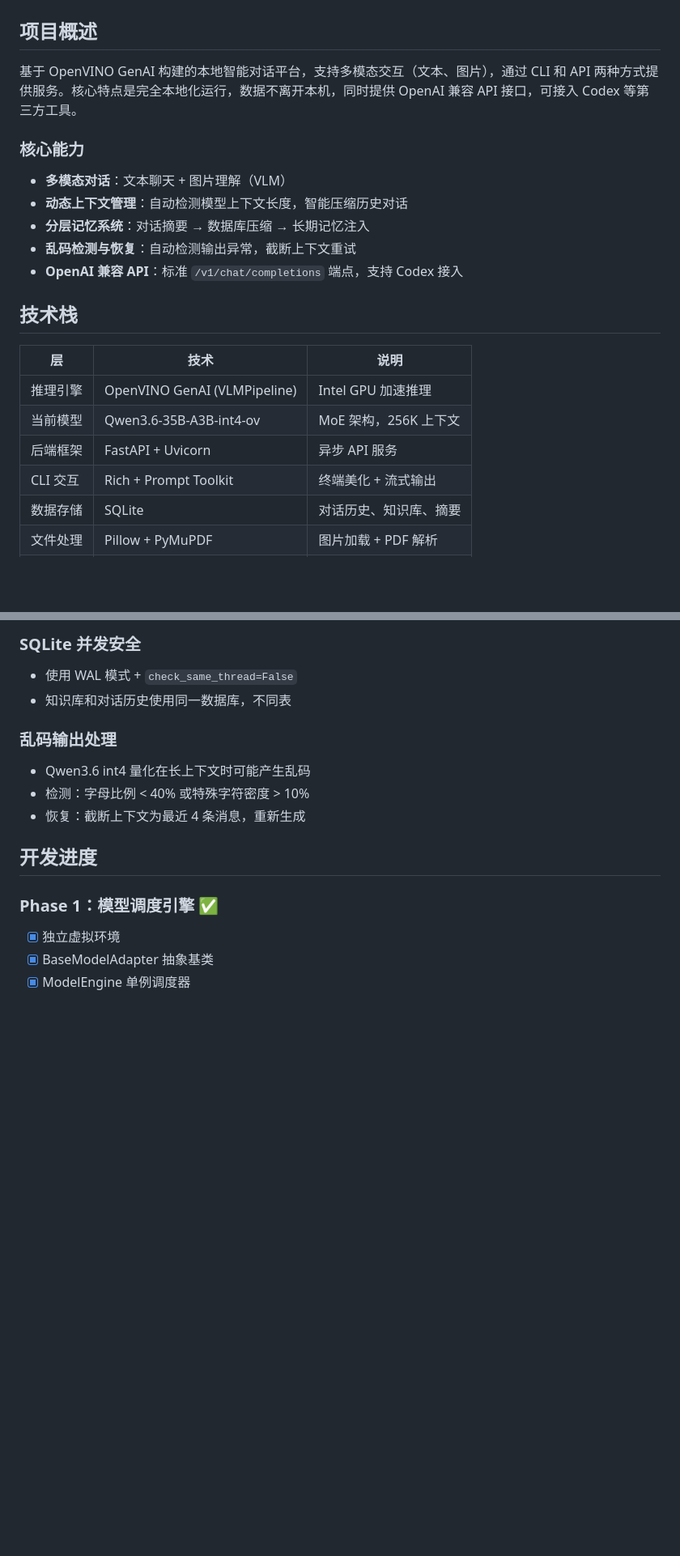
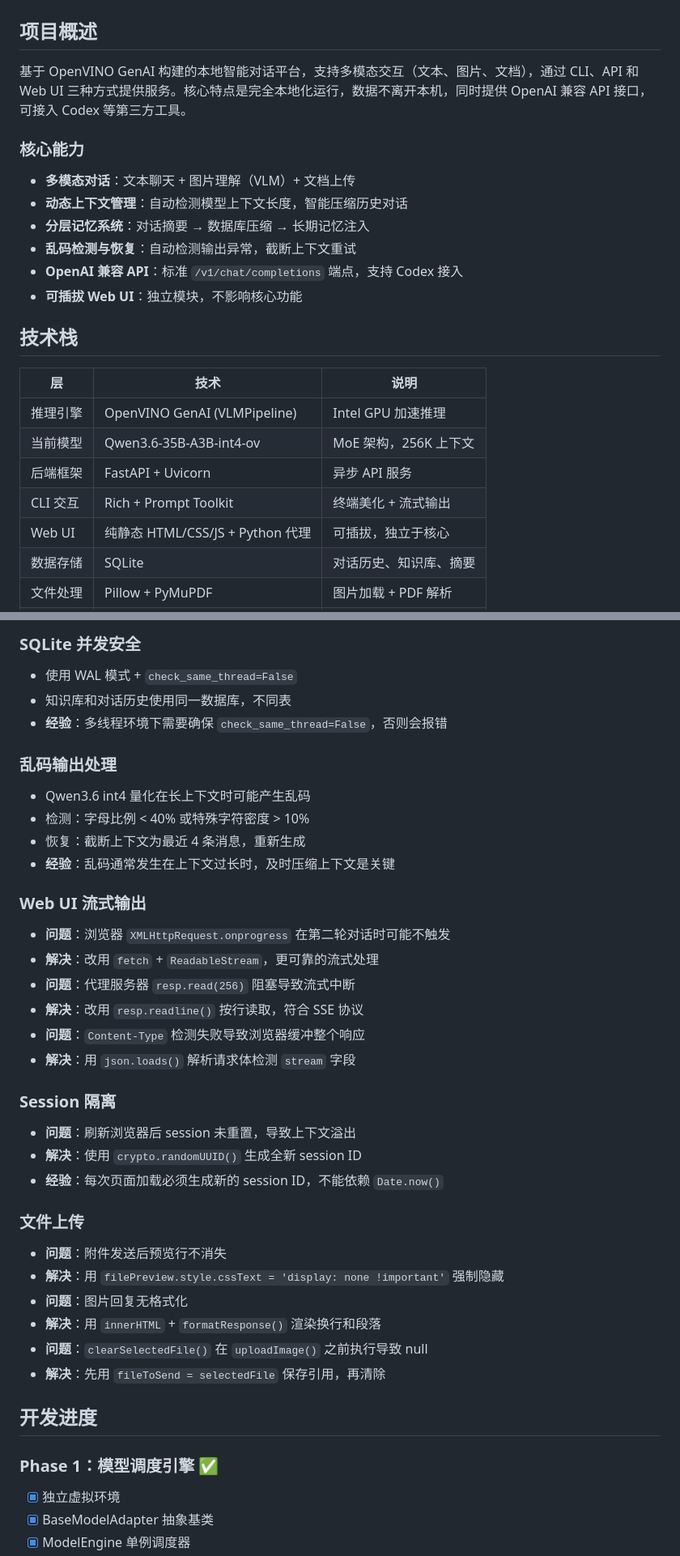
Before and after one commit to bearwo/OvService, a Markdown page: DEVELOPMENT_PLAN.md, 2 parts joined by grey strips. Shown at 81% size. GitHub-like rendering; blank space fills up the shorter version.

```diff
--- a/DEVELOPMENT_PLAN.md
+++ b/DEVELOPMENT_PLAN.md
@@ -2,14 +2,15 @@
 
 ## 项目概述
 
-基于 OpenVINO GenAI 构建的本地智能对话平台，支持多模态交互（文本、图片），通过 CLI 和 API 两种方式提供服务。核心特点是完全本地化运行，数据不离开本机，同时提供 OpenAI 兼容 API 接口，可接入 Codex 等第三方工具。
+基于 OpenVINO GenAI 构建的本地智能对话平台，支持多模态交互（文本、图片、文档），通过 CLI、API 和 Web UI 三种方式提供服务。核心特点是完全本地化运行，数据不离开本机，同时提供 OpenAI 兼容 API 接口，可接入 Codex 等第三方工具。
 
 ### 核心能力
-- **多模态对话**：文本聊天 + 图片理解（VLM）
+- **多模态对话**：文本聊天 + 图片理解（VLM）+ 文档上传
 - **动态上下文管理**：自动检测模型上下文长度，智能压缩历史对话
 - **分层记忆系统**：对话摘要 → 数据库压缩 → 长期记忆注入
 - **乱码检测与恢复**：自动检测输出异常，截断上下文重试
 - **OpenAI 兼容 API**：标准 `/v1/chat/completions` 端点，支持 Codex 接入
+- **可插拔 Web UI**：独立模块，不影响核心功能
 
 ## 技术栈
 
@@ -19,6 +20,7 @@
 | 当前模型 | Qwen3.6-35B-A3B-int4-ov | MoE 架构，256K 上下文 |
 | 后端框架 | FastAPI + Uvicorn | 异步 API 服务 |
 | CLI 交互 | Rich + Prompt Toolkit | 终端美化 + 流式输出 |
+| Web UI | 纯静态 HTML/CSS/JS + Python 代理 | 可插拔，独立于核心 |
 | 数据存储 | SQLite | 对话历史、知识库、摘要 |
 | 文件处理 | Pillow + PyMuPDF | 图片加载 + PDF 解析 |
 | 硬件 | Intel Arc B390 (24GB UMA) | 统一内存架构 GPU |
@@ -138,11 +184,34 @@ ChatAdapter.generate_stream()
 ### SQLite 并发安全
 - 使用 WAL 模式 + `check_same_thread=False`
 - 知识库和对话历史使用同一数据库，不同表
+- **经验**：多线程环境下需要确保 `check_same_thread=False`，否则会报错
 
 ### 乱码输出处理
 - Qwen3.6 int4 量化在长上下文时可能产生乱码
 - 检测：字母比例 < 40% 或特殊字符密度 > 10%
 - 恢复：截断上下文为最近 4 条消息，重新生成
+- **经验**：乱码通常发生在上下文过长时，及时压缩上下文是关键
+
+### Web UI 流式输出
+- **问题**：浏览器 `XMLHttpRequest.onprogress` 在第二轮对话时可能不触发
+- **解决**：改用 `fetch` + `ReadableStream`，更可靠的流式处理
+- **问题**：代理服务器 `resp.read(256)` 阻塞导致流式中断
+- **解决**：改用 `resp.readline()` 按行读取，符合 SSE 协议
+- **问题**：`Content-Type` 检测失败导致浏览器缓冲整个响应
+- **解决**：用 `json.loads()` 解析请求体检测 `stream` 字段
+
+### Session 隔离
+- **问题**：刷新浏览器后 session 未重置，导致上下文溢出
+- **解决**：使用 `crypto.randomUUID()` 生成全新 session ID
+- **经验**：每次页面加载必须生成新的 session ID，不能依赖 `Date.now()`
+
+### 文件上传
+- **问题**：附件发送后预览行不消失
+- **解决**：用 `filePreview.style.cssText = 'display: none !important'` 强制隐藏
+- **问题**：图片回复无格式化
+- **解决**：用 `innerHTML` + `formatResponse()` 渲染换行和段落
+- **问题**：`clearSelectedFile()` 在 `uploadImage()` 之前执行导致 null
+- **解决**：先用 `fileToSend = selectedFile` 保存引用，再清除
 
 ## 开发进度
 
```
Also changed, not shown: other parts of DEVELOPMENT_PLAN.md (+112 -12 lines).
